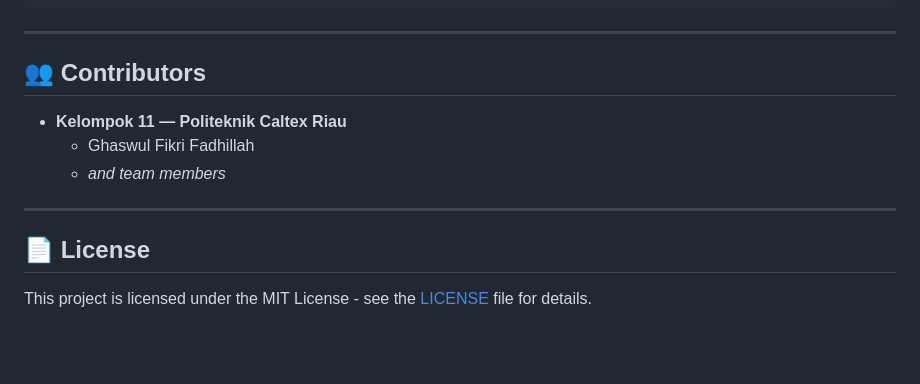
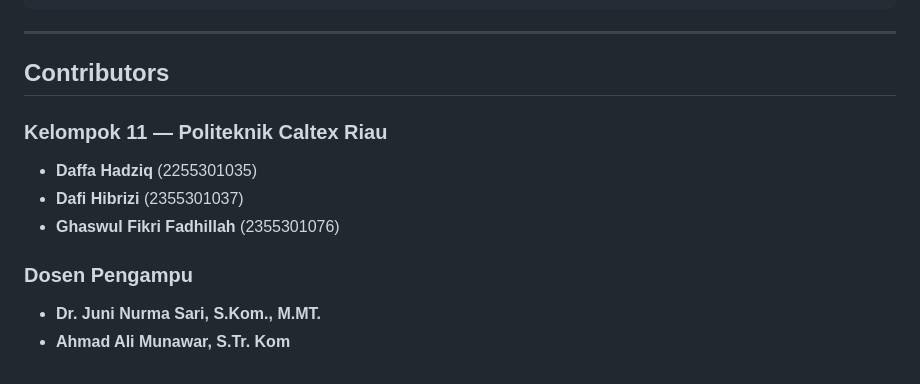
Before and after one commit to gaztudio-id/mbg_freshness_ai, a Markdown page: README.md, the part around one of its changes. GitHub-like rendering; blank space fills up the shorter version.

Commit message:
docs: update README with complete team members, remove license, and clean up emojis

```diff
--- a/README.md
+++ b/README.md
@@ -130,14 +129,13 @@ mbg_freshness_ai/
 
 ---
 
-## 👥 Contributors
+## Contributors
 
-* **Kelompok 11 — Politeknik Caltex Riau**
-  * Ghaswul Fikri Fadhillah
-  * *and team members*
+### Kelompok 11 — Politeknik Caltex Riau
+* **Daffa Hadziq** (2255301035)
+* **Dafi Hibrizi** (2355301037)
+* **Ghaswul Fikri Fadhillah** (2355301076)
 
----
-
-## 📄 License
-
-This project is licensed under the MIT License - see the [LICENSE](LICENSE) file for details.
+### Dosen Pengampu
+* **Dr. Juni Nurma Sari, S.Kom., M.MT.**
+* **Ahmad Ali Munawar, S.Tr. Kom**
```
Also changed, not shown: other parts of README.md (+7 -8 lines).
